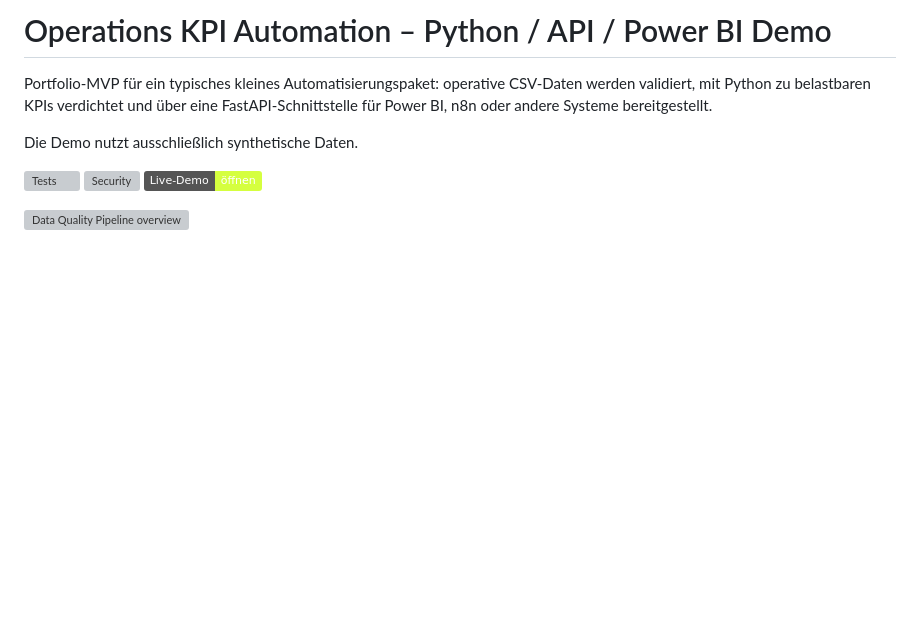
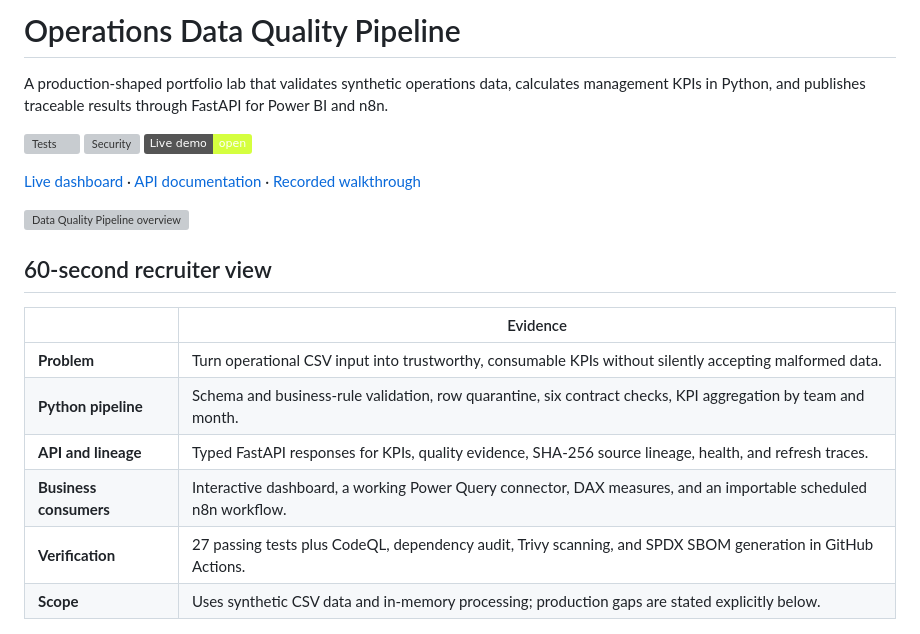
Before and after one commit to leonwwest/operations-kpi-automation-demo, a Markdown page: README.md, the part around one of its changes. Rendered like a GitHub page; badges without logos; blank space fills up the shorter version; grey boxes are pictures that could not be loaded.

```diff
--- a/README.md
+++ b/README.md
@@ -1,16 +1,25 @@
-# Operations KPI Automation – Python / API / Power BI Demo
+# Operations Data Quality Pipeline
 
-Portfolio-MVP für ein typisches kleines Automatisierungspaket: operative
-CSV-Daten werden validiert, mit Python zu belastbaren KPIs verdichtet und über
-eine FastAPI-Schnittstelle für Power BI, n8n oder andere Systeme bereitgestellt.
-
-Die Demo nutzt ausschließlich synthetische Daten.
+A production-shaped portfolio lab that validates synthetic operations data, calculates management KPIs in Python, and publishes traceable results through FastAPI for Power BI and n8n.
 
 [![Tests](https://github.com/leonwwest/operations-kpi-automation-demo/actions/workflows/tests.yml/badge.svg)](https://github.com/leonwwest/operations-kpi-automation-demo/actions/workflows/tests.yml)
 [![Security](https://github.com/leonwwest/operations-kpi-automation-demo/actions/workflows/security.yml/badge.svg)](https://github.com/leonwwest/operations-kpi-automation-demo/actions/workflows/security.yml)
-[![Live-Demo](https://img.shields.io/badge/Live--Demo-öffnen-d5ff3f)](https://operations-kpi-automation-demo.vercel.app)
+[![Live demo](https://img.shields.io/badge/Live_demo-open-d5ff3f)](https://operations-kpi-automation-demo.vercel.app)
+
+[Live dashboard](https://operations-kpi-automation-demo.vercel.app) · [API documentation](https://operations-kpi-automation-demo.vercel.app/docs) · [Recorded walkthrough](portfolio-demo.mp4)
 
 ![Data Quality Pipeline overview](assets/social-preview.svg)
 
+## 60-second recruiter view
+
+| | Evidence |
+|---|---|
+| **Problem** | Turn operational CSV input into trustworthy, consumable KPIs without silently accepting malformed data. |
+| **Python pipeline** | Schema and business-rule validation, row quarantine, six contract checks, KPI aggregation by team and month. |
+| **API and lineage** | Typed FastAPI responses for KPIs, quality evidence, SHA-256 source lineage, health, and refresh traces. |
+| **Business consumers** | Interactive dashboard, a working Power Query connector, DAX measures, and an importable scheduled n8n workflow. |
+| **Verification** | 27 passing tests plus CodeQL, dependency audit, Trivy scanning, and SPDX SBOM generation in GitHub Actions. |
+| **Scope** | Uses synthetic CSV data and in-memory processing; production gaps are stated explicitly below. |
+
 ![Operations KPI Dashboard](demo-preview.png)
 
```
Also changed, not shown: other parts of README.md (+41 -76 lines).
